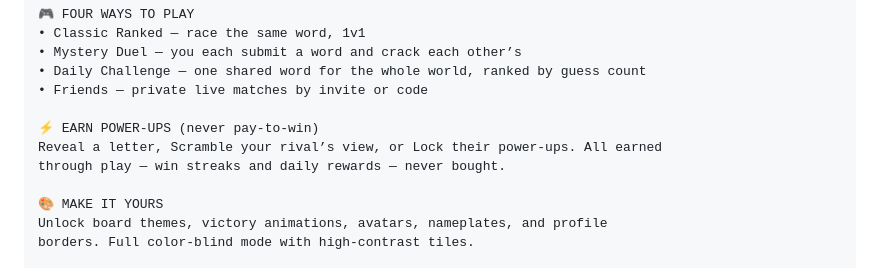
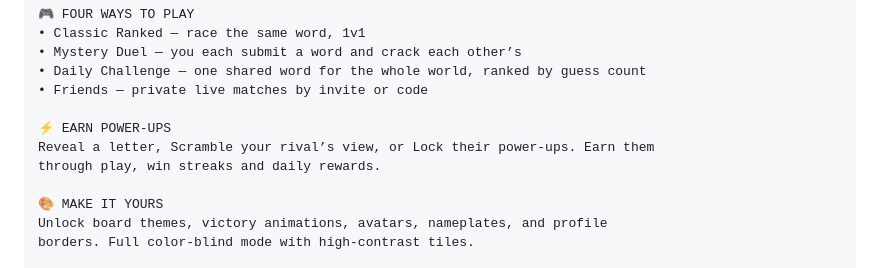
Before and after one commit to Bonhomie95/wordwarlive, a Markdown page: store-assets/STORE-LISTING.md, the part around the change. Rendered like a GitHub page.

Commit message:
store listing: describe power-ups accurately (hints are coin-priced)

```diff
--- a/store-assets/STORE-LISTING.md
+++ b/store-assets/STORE-LISTING.md
@@ -66,9 +66,9 @@ can rise.
 • Daily Challenge — one shared word for the whole world, ranked by guess count
 • Friends — private live matches by invite or code
 
-⚡ EARN POWER-UPS (never pay-to-win)
-Reveal a letter, Scramble your rival’s view, or Lock their power-ups. All earned
-through play — win streaks and daily rewards — never bought.
+⚡ EARN POWER-UPS
+Reveal a letter, Scramble your rival’s view, or Lock their power-ups. Earn them
+through play, win streaks and daily rewards.
 
 🎨 MAKE IT YOURS
 Unlock board themes, victory animations, avatars, nameplates, and profile
```
